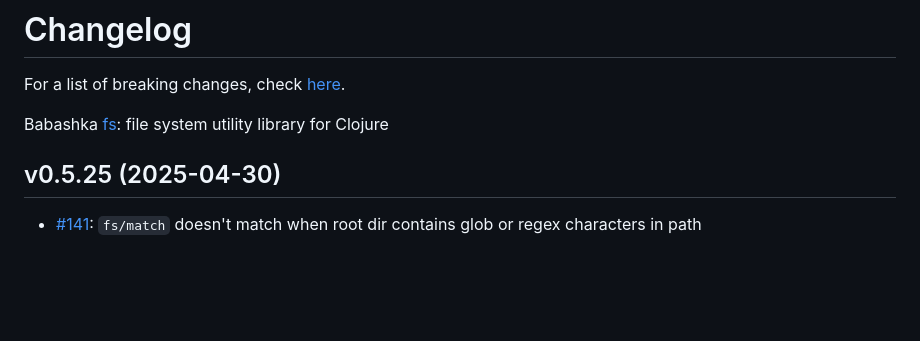
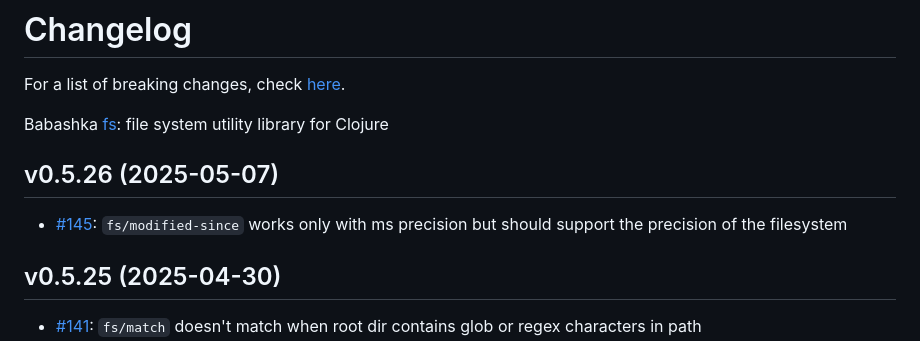
Before and after one commit to babashka/fs, a Markdown page: CHANGELOG.md, the part around the change. GitHub-like rendering; blank space fills up the shorter version.

Commit message:
Fix #145: fs/modified-since should work with filesystem precision, not just ms

```diff
--- a/CHANGELOG.md
+++ b/CHANGELOG.md
@@ -3,6 +3,10 @@
 For a list of breaking changes, check [here](#breaking-changes).
 
 Babashka [fs](https://github.com/babashka/fs): file system utility library for Clojure
+
+## v0.5.26 (2025-05-07)
+
+- [#145](https://github.com/babashka/fs/issues/145): `fs/modified-since` works only with ms precision but should support the precision of the filesystem
 
 ## v0.5.25 (2025-04-30)
 
```
